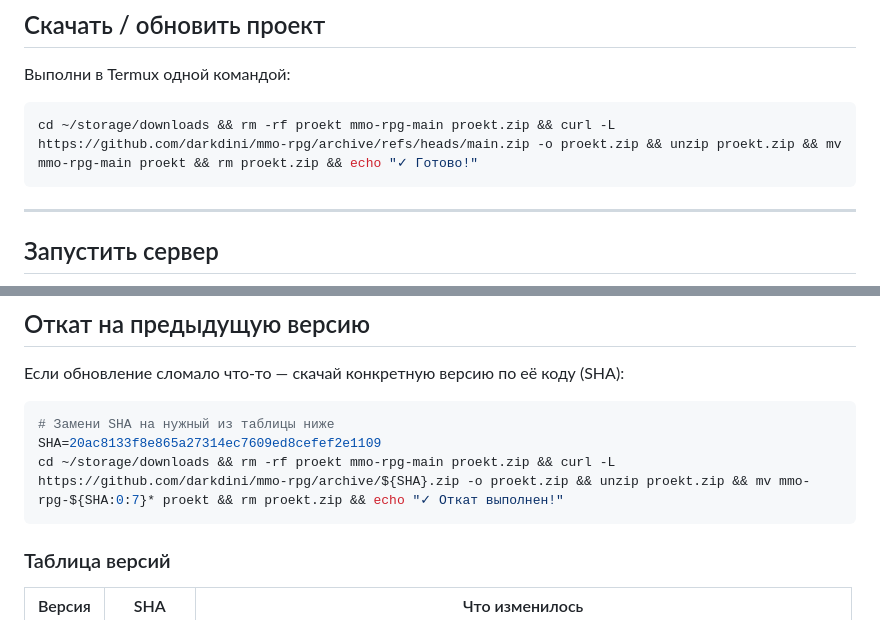
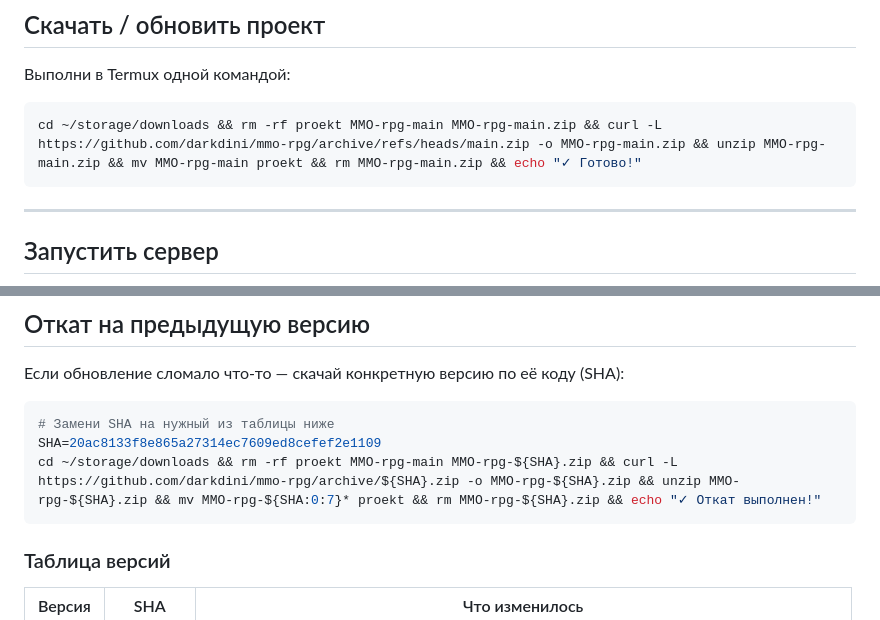
Before and after one commit to Darkdini/MMO-rpg, a Markdown page: server/README.md, 2 parts joined by grey strips. GitHub-like rendering.

Commit message:
Fix archive name to MMO-rpg-main.zip in README commands
https://claude.ai/code/session_01Bo5N3LxjdcfsmiUadxjnM2

````diff
--- a/server/README.md
+++ b/server/README.md
@@ -20,7 +20,7 @@ pkg update -y && pkg install nodejs curl unzip -y && termux-setup-storage
 Выполни в Termux одной командой:
 
 ```bash
-cd ~/storage/downloads && rm -rf proekt mmo-rpg-main proekt.zip && curl -L https://github.com/darkdini/mmo-rpg/archive/refs/heads/main.zip -o proekt.zip && unzip proekt.zip && mv mmo-rpg-main proekt && rm proekt.zip && echo "✓ Готово!"
+cd ~/storage/downloads && rm -rf proekt MMO-rpg-main MMO-rpg-main.zip && curl -L https://github.com/darkdini/mmo-rpg/archive/refs/heads/main.zip -o MMO-rpg-main.zip && unzip MMO-rpg-main.zip && mv MMO-rpg-main proekt && rm MMO-rpg-main.zip && echo "✓ Готово!"
 ```
 
 ---
@@ -55,7 +55,7 @@ cd ~/storage/downloads/proekt/server && bash start.sh
 ```bash
 # Замени SHA на нужный из таблицы ниже
 SHA=20ac8133f8e865a27314ec7609ed8cefef2e1109
-cd ~/storage/downloads && rm -rf proekt mmo-rpg-main proekt.zip && curl -L https://github.com/darkdini/mmo-rpg/archive/${SHA}.zip -o proekt.zip && unzip proekt.zip && mv mmo-rpg-${SHA:0:7}* proekt && rm proekt.zip && echo "✓ Откат выполнен!"
+cd ~/storage/downloads && rm -rf proekt MMO-rpg-main MMO-rpg-${SHA}.zip && curl -L https://github.com/darkdini/mmo-rpg/archive/${SHA}.zip -o MMO-rpg-${SHA}.zip && unzip MMO-rpg-${SHA}.zip && mv MMO-rpg-${SHA:0:7}* proekt && rm MMO-rpg-${SHA}.zip && echo "✓ Откат выполнен!"
 ```
 
 ### Таблица версий
````
